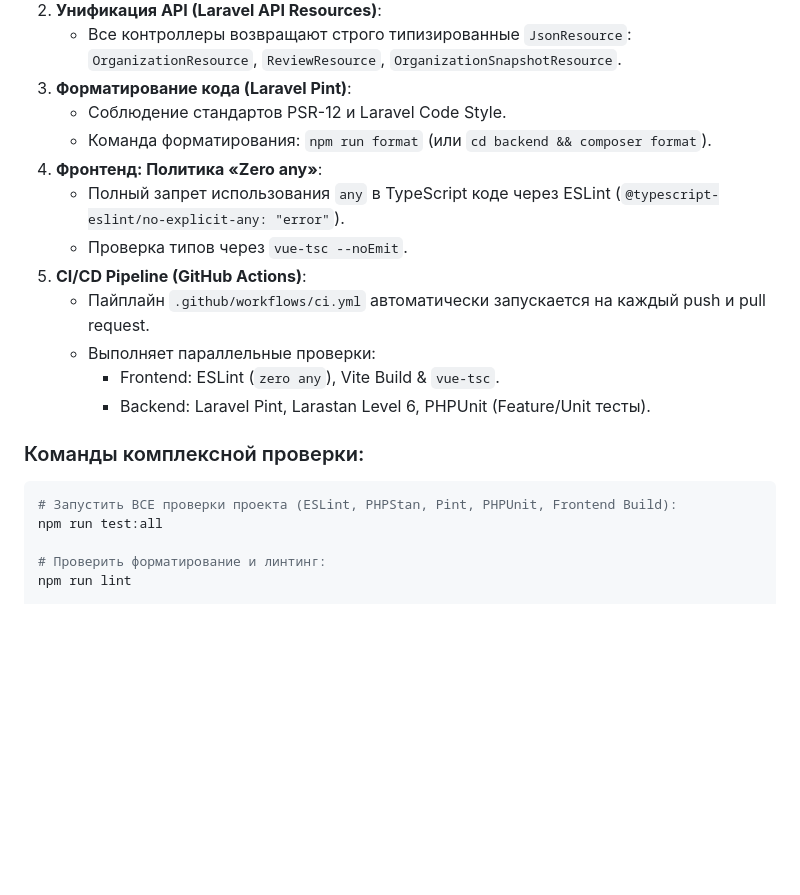
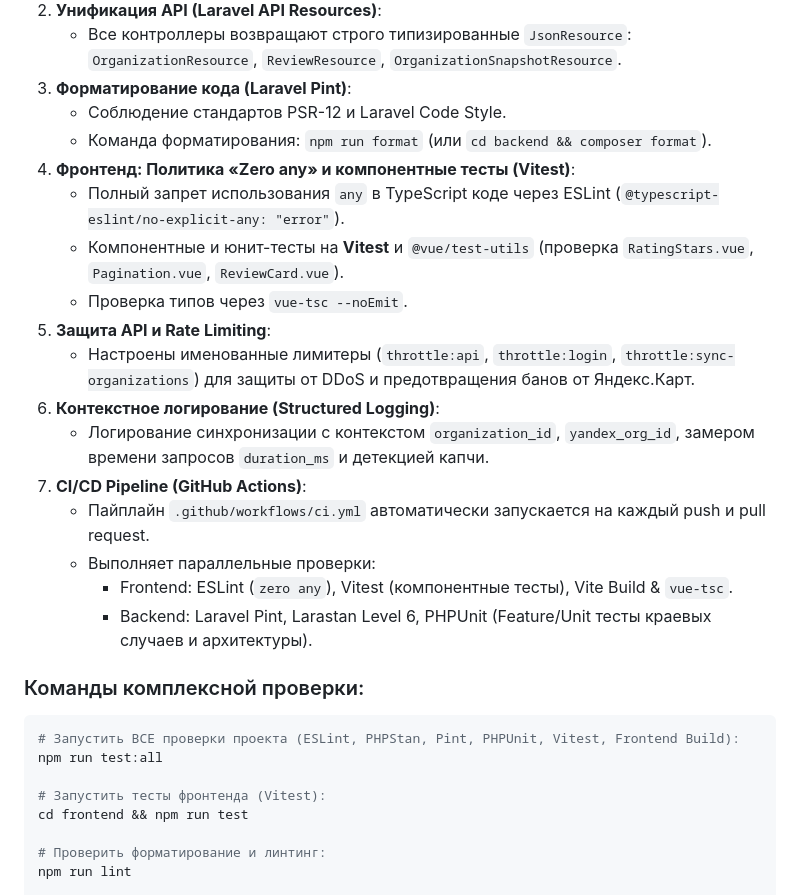
Before and after one commit to Chu4hel/yandex-reviews-service, a Markdown page: README.md, the part around the change. GitHub-like rendering; blank space fills up the shorter version.

Commit message:
docs: Обновить README с описанием Rate Limiting, логирования и тестов Vitest
Актуализирован раздел документации о качестве кода, добавлены команды запуска компонентных тестов Vitest и описание новых уровней защиты API.

````diff
--- a/README.md
+++ b/README.md
@@ -104,19 +104,27 @@ npm run build
 3. **Форматирование кода (Laravel Pint)**:
    - Соблюдение стандартов PSR-12 и Laravel Code Style.
    - Команда форматирования: `npm run format` (или `cd backend && composer format`).
-4. **Фронтенд: Политика «Zero any»**:
+4. **Фронтенд: Политика «Zero any» и компонентные тесты (Vitest)**:
    - Полный запрет использования `any` в TypeScript коде через ESLint (`@typescript-eslint/no-explicit-any: "error"`).
+   - Компонентные и юнит-тесты на **Vitest** и `@vue/test-utils` (проверка `RatingStars.vue`, `Pagination.vue`, `ReviewCard.vue`).
    - Проверка типов через `vue-tsc --noEmit`.
-5. **CI/CD Pipeline (GitHub Actions)**:
+5. **Защита API и Rate Limiting**:
+   - Настроены именованные лимитеры (`throttle:api`, `throttle:login`, `throttle:sync-organizations`) для защиты от DDoS и предотвращения банов от Яндекс.Карт.
+6. **Контекстное логирование (Structured Logging)**:
+   - Логирование синхронизации с контекстом `organization_id`, `yandex_org_id`, замером времени запросов `duration_ms` и детекцией капчи.
+7. **CI/CD Pipeline (GitHub Actions)**:
    - Пайплайн `.github/workflows/ci.yml` автоматически запускается на каждый push и pull request.
    - Выполняет параллельные проверки:
-     - Frontend: ESLint (`zero any`), Vite Build & `vue-tsc`.
-     - Backend: Laravel Pint, Larastan Level 6, PHPUnit (Feature/Unit тесты).
+     - Frontend: ESLint (`zero any`), Vitest (компонентные тесты), Vite Build & `vue-tsc`.
+     - Backend: Laravel Pint, Larastan Level 6, PHPUnit (Feature/Unit тесты краевых случаев и архитектуры).
 
 ### Команды комплексной проверки:
 ```bash
-# Запустить ВСЕ проверки проекта (ESLint, PHPStan, Pint, PHPUnit, Frontend Build):
+# Запустить ВСЕ проверки проекта (ESLint, PHPStan, Pint, PHPUnit, Vitest, Frontend Build):
 npm run test:all
+
+# Запустить тесты фронтенда (Vitest):
+cd frontend && npm run test
 
 # Проверить форматирование и линтинг:
 npm run lint
````
